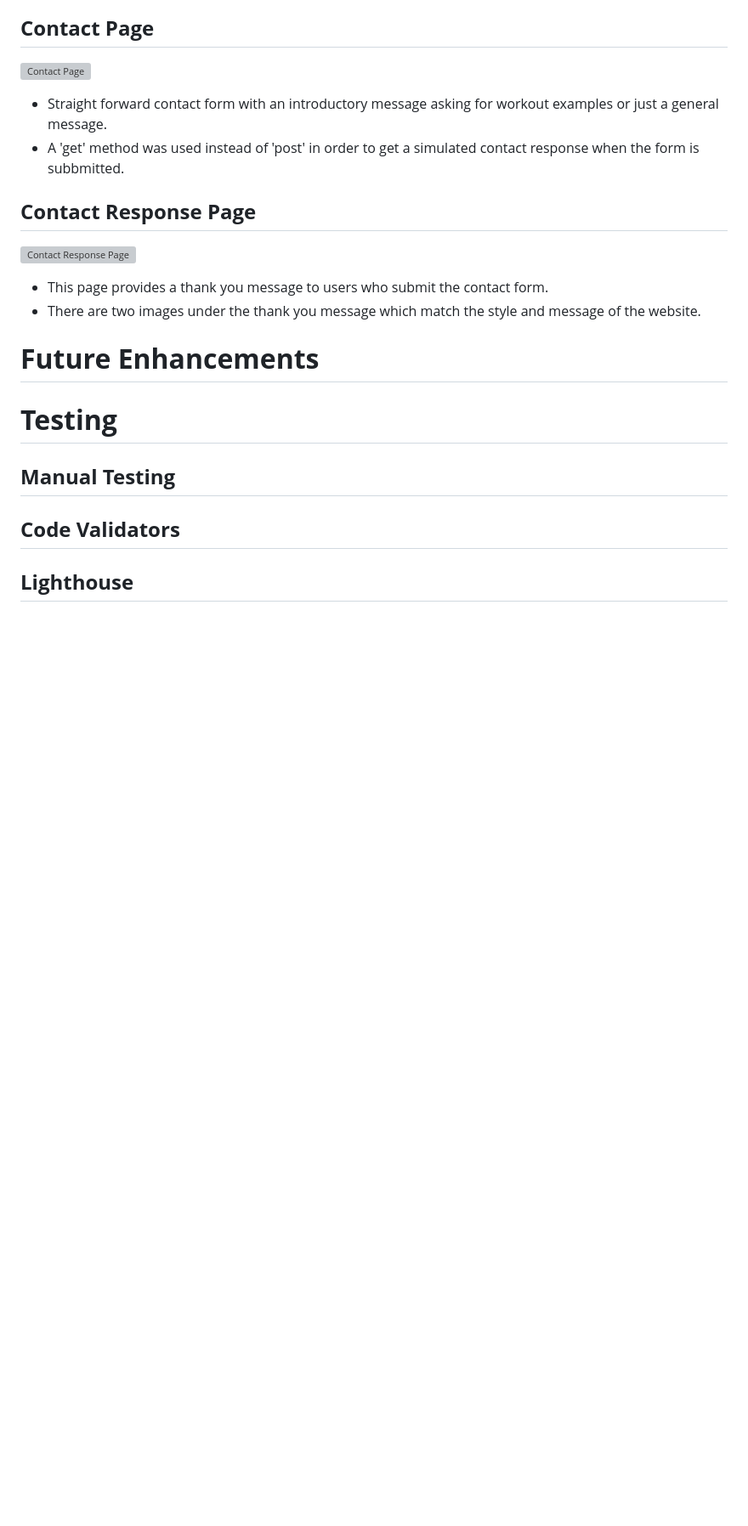
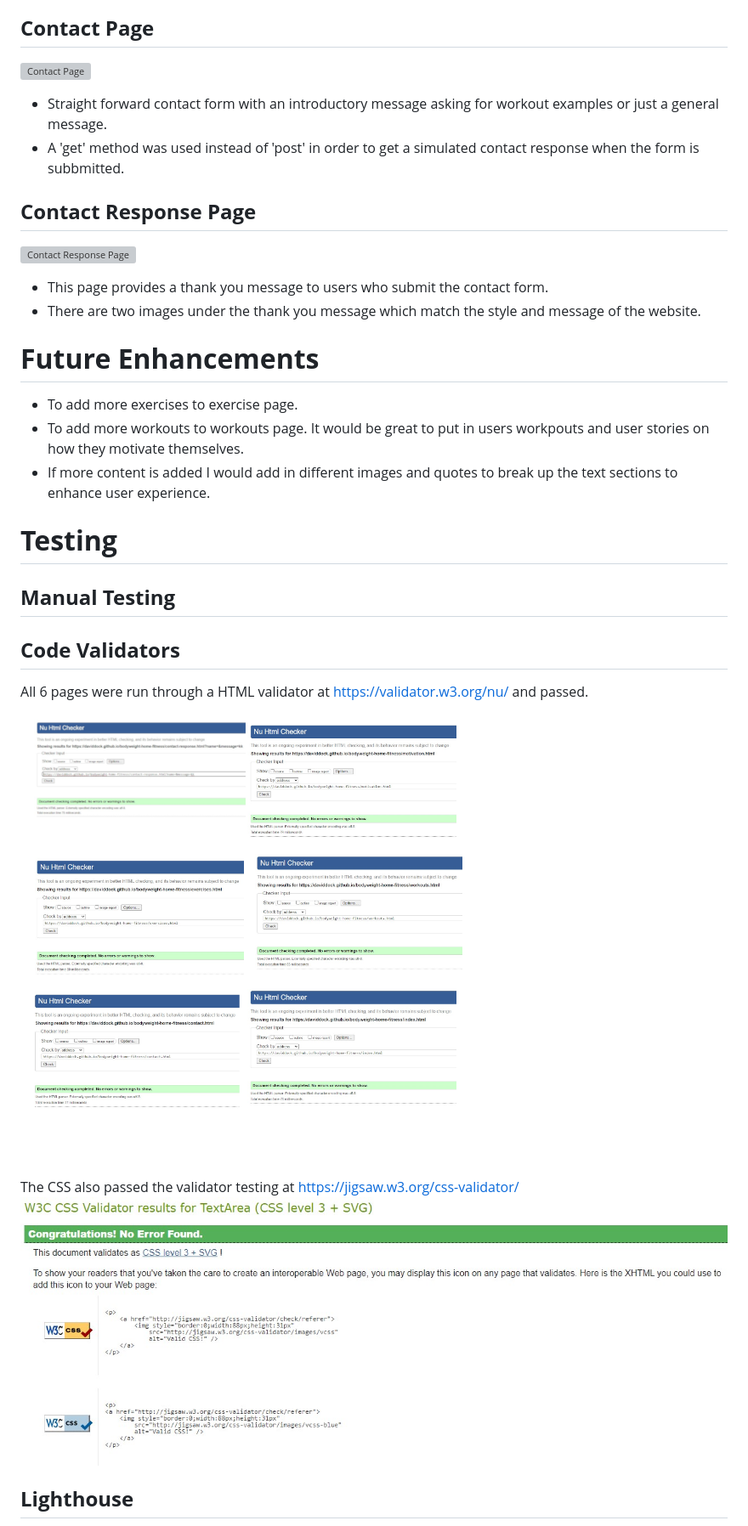
Before and after one commit to DavidDock/bodyweight-home-fitness, a Markdown page: README.md, the part around one of its changes. Shown at 85% size. Rendered like a GitHub page; blank space fills up the shorter version; grey boxes are pictures that could not be loaded.

Commit message:
Add future enhancements and validator testing sections to the readme

```diff
--- a/README.md
+++ b/README.md
@@ -151,8 +151,15 @@ I again wanted to use simple yet exiting typography which is easy to read. I fou
 * There are two images under the thank you message which match the style and message of the website.
 
 # **Future Enhancements**
+* To add more exercises to exercise page.
+* To add more workouts to workouts page. It would be great to put in users workpouts and user stories on how they motivate themselves.
+* If more content is added I would add in different images and quotes to break up the text sections to enhance user experience.
 
 # **Testing**
 ## **Manual Testing**
 ## **Code Validators**
+All 6 pages were run through a HTML validator at [https://validator.w3.org/nu/](https://validator.w3.org/nu/) and passed.<br>
+![HTML Validator](assets/media/html-validator.png)<br>
+The CSS also passed the validator testing at [https://jigsaw.w3.org/css-validator/](https://jigsaw.w3.org/css-validator/)<br>
+![CSS Validator](assets/media/css-validator.jpg)
 ## **Lighthouse**
```
Also changed, not shown: other parts of README.md (+1 -1 lines).
